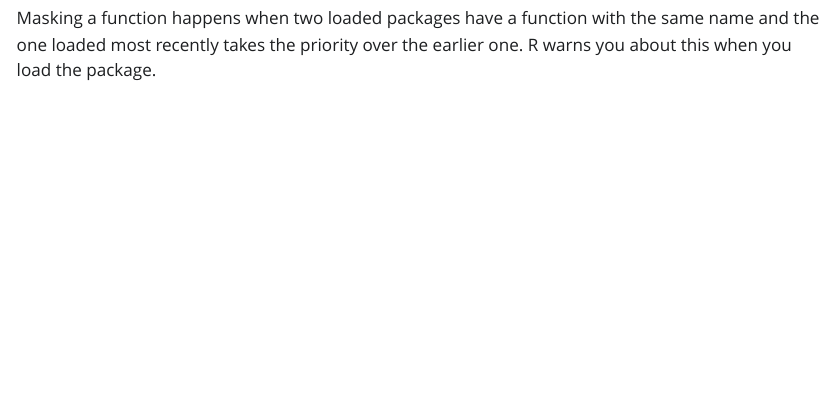
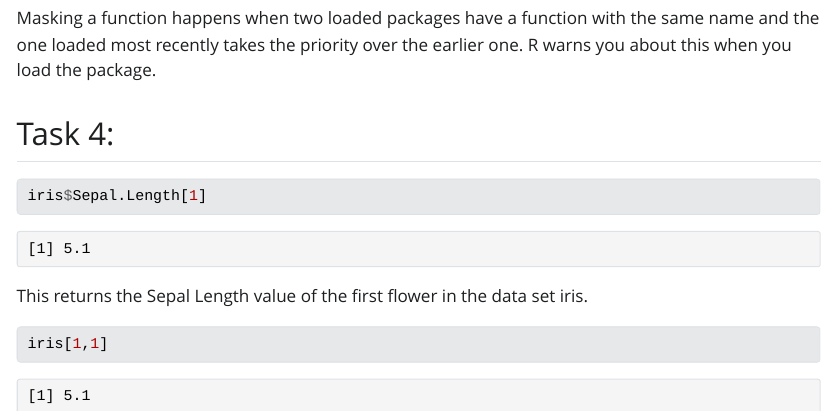
Before and after one commit to Nithvasu05/prof-test-2, a Quarto document (Proficiency Test 2.qmd): the page in a window 1100 px wide, from 1570 px down. The pictures show the output file Proficiency Test 2.html that the author committed with the source, opened offline; Quarto's library style sheets are replaced by a plain one without menus; long lines of code are wrapped.

Commit message:
Final Commit Post Task 4

````diff
--- a/Proficiency Test 2.qmd
+++ b/Proficiency Test 2.qmd
@@ -61,3 +61,15 @@
 ## Task 3
 
 Masking a function happens when two loaded packages have a function with the same name and the one loaded most recently takes the priority over the earlier one. R warns you about this when you load the package.
+
+## Task 4:
+
+```{r}
+iris$Sepal.Length[1]
+```
+
+This returns the Sepal Length value of the first flower in the data set iris.
+
+```{r}
+iris[1,1]
+```
````
Also changed, not shown: Proficiency Test 2.html.
